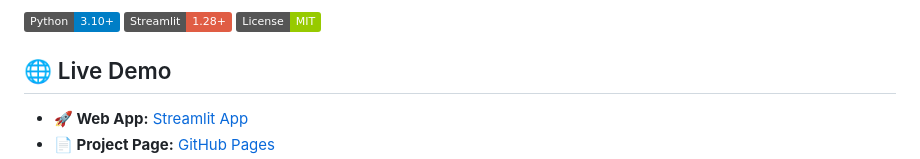
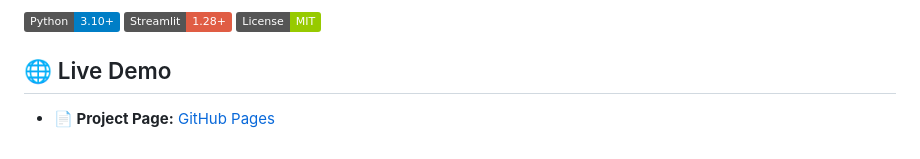
Before and after one commit to Imran2oo4/AI_SQL_Assistant, a Markdown page: README.md, the part around the change printed below. GitHub-like rendering; badges without logos.

```diff
--- a/README.md
+++ b/README.md
@@ -8,5 +8,4 @@ AI-powered Natural Language to SQL conversion using RAG, Fine-tuned LLM, and Gem
 
 ## 🌐 Live Demo
 
-- **🚀 Web App:** [Streamlit App](https://your-app.streamlit.app)
 - **📄 Project Page:** [GitHub Pages](https://moheesh.github.io/Prompt_to_SQL_using_RAG_LLM)
```
Also changed, not shown: other parts of README.md (+2 -0 lines), data.example/README.md (added, +56 -0 lines).
